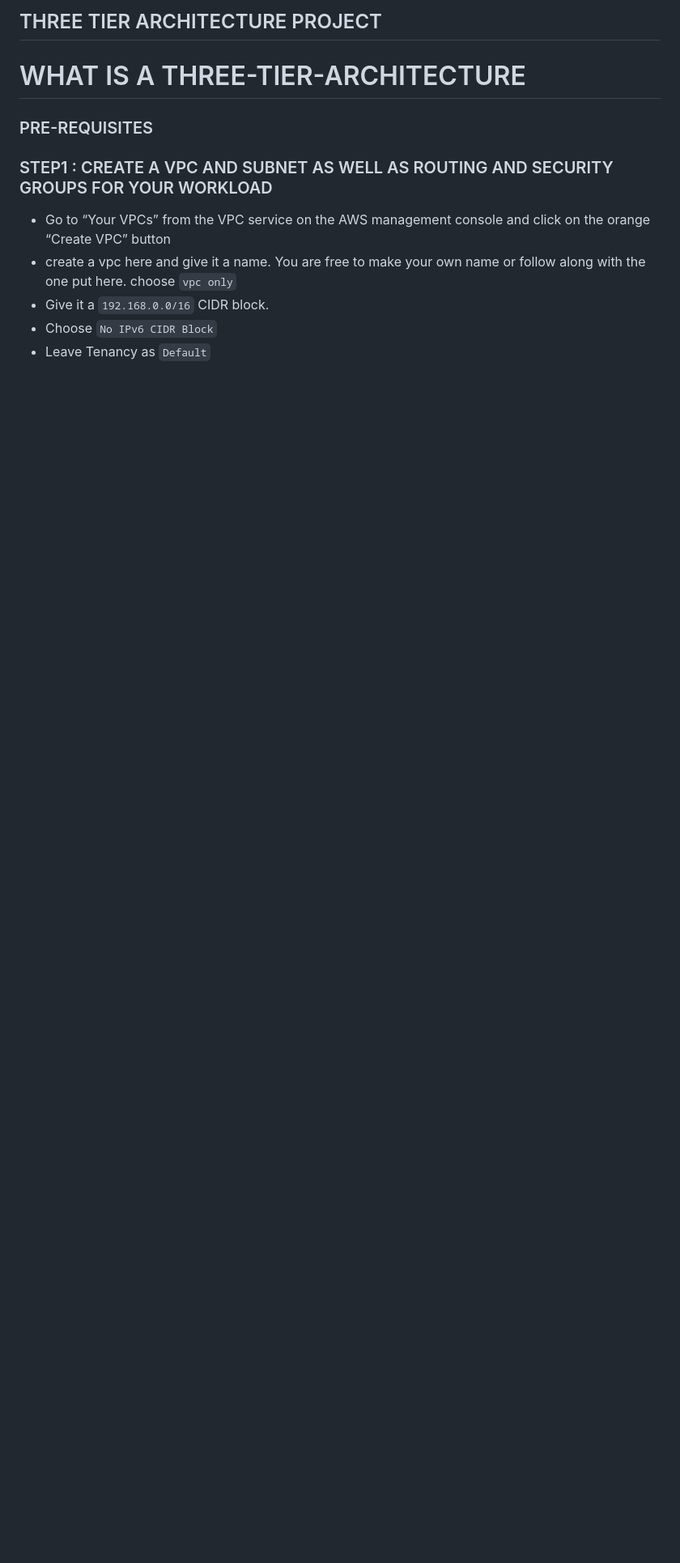
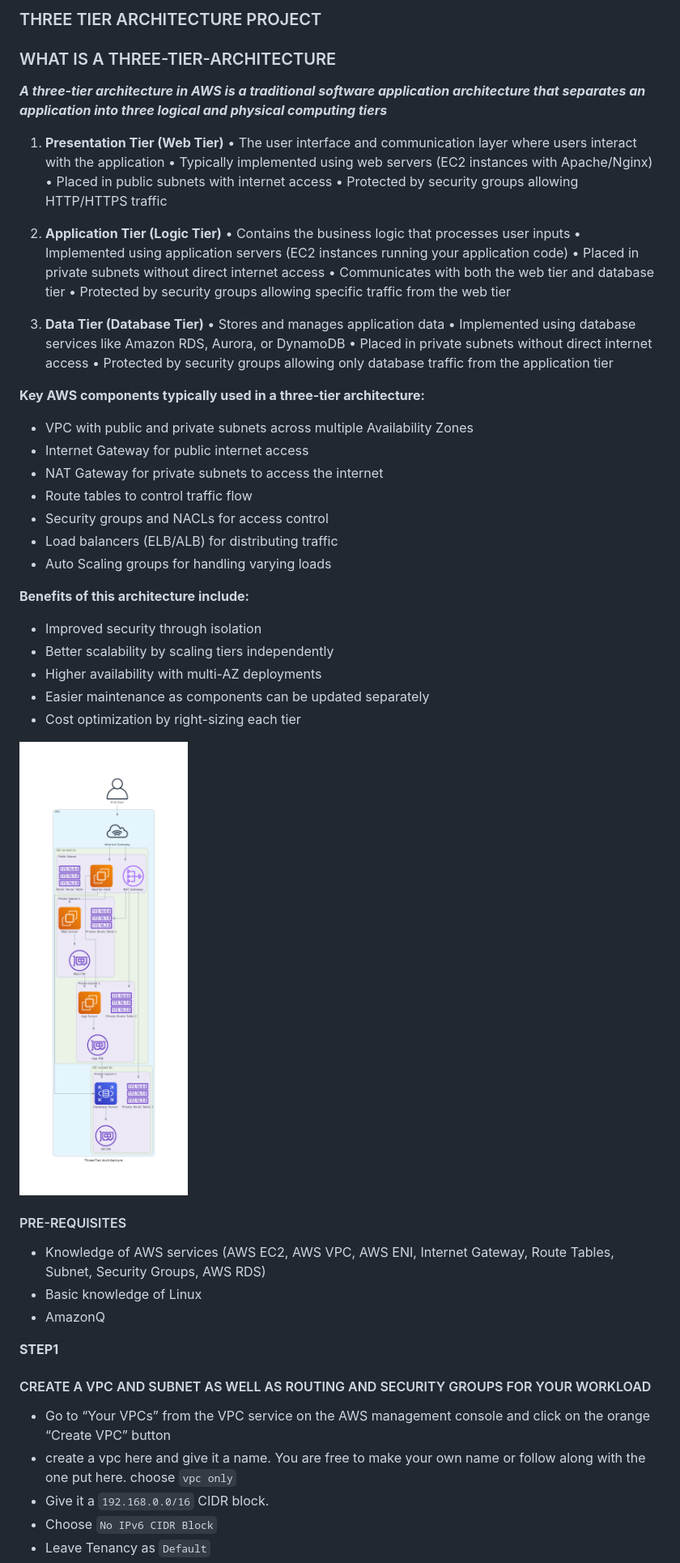
Before and after one commit to Goziee-git/AWS-solutions-architect-project-demo, a Markdown page: Three-tier-architecture/README.md, the part around the change printed below. Shown: that part at 81% size. Drawn GitHub-style; blank space fills up the shorter version.

Commit message:
+three-tier-image

````diff
--- a/Three-tier-architecture/README.md
+++ b/Three-tier-architecture/README.md
@@ -1,10 +1,54 @@
-## THREE TIER ARCHITECTURE PROJECT
+### THREE TIER ARCHITECTURE PROJECT
 
-# WHAT IS A THREE-TIER-ARCHITECTURE
+### WHAT IS A THREE-TIER-ARCHITECTURE
+***A three-tier architecture in AWS is a traditional software application architecture that separates an application into three logical and physical computing tiers***
 
-### PRE-REQUISITES
+1. __Presentation Tier (Web Tier)__
+   • The user interface and communication layer where users interact with the application
+   • Typically implemented using web servers (EC2 instances with Apache/Nginx)
+   • Placed in public subnets with internet access
+   • Protected by security groups allowing HTTP/HTTPS traffic
 
-### STEP1 : CREATE A VPC AND SUBNET AS WELL AS ROUTING AND SECURITY GROUPS FOR YOUR WORKLOAD
+2. __Application Tier (Logic Tier)__
+   • Contains the business logic that processes user inputs
+   • Implemented using application servers (EC2 instances running your application code)
+   • Placed in private subnets without direct internet access
+   • Communicates with both the web tier and database tier
+   • Protected by security groups allowing specific traffic from the web tier
+
+3. __Data Tier (Database Tier)__
+   • Stores and manages application data
+   • Implemented using database services like Amazon RDS, Aurora, or DynamoDB
+   • Placed in private subnets without direct internet access
+   • Protected by security groups allowing only database traffic from the application tier
+
+__Key AWS components typically used in a three-tier architecture:__
+-  VPC with public and private subnets across multiple Availability Zones
+- Internet Gateway for public internet access
+- NAT Gateway for private subnets to access the internet
+- Route tables to control traffic flow
+- Security groups and NACLs for access control
+- Load balancers (ELB/ALB) for distributing traffic
+- Auto Scaling groups for handling varying loads
+
+__Benefits of this architecture include:__
+- Improved security through isolation
+- Better scalability by scaling tiers independently
+- Higher availability with multi-AZ deployments
+- Easier maintenance as components can be updated separately
+- Cost optimization by right-sizing each tier
+
+![three-tier-architecture](images/three-tier-architecture.png.png)
+
+
+
+#### PRE-REQUISITES
+- Knowledge of AWS services (AWS EC2, AWS VPC, AWS ENI, Internet Gateway, Route Tables, Subnet, Security Groups, AWS RDS)
+- Basic knowledge of Linux
+- AmazonQ
+
+__STEP1__
+#### CREATE A VPC AND SUBNET AS WELL AS ROUTING AND SECURITY GROUPS FOR YOUR WORKLOAD
 - Go to “Your VPCs” from the VPC service on the AWS management console and click on the orange “Create VPC” button
 - create a vpc here and give it a name. You are free to make your own name or follow along with the one put here. choose ```vpc only```
 - Give it a ```192.168.0.0/16``` CIDR block.
````
Also changed, not shown: other parts of Three-tier-architecture/README.md (+56 -34 lines).
